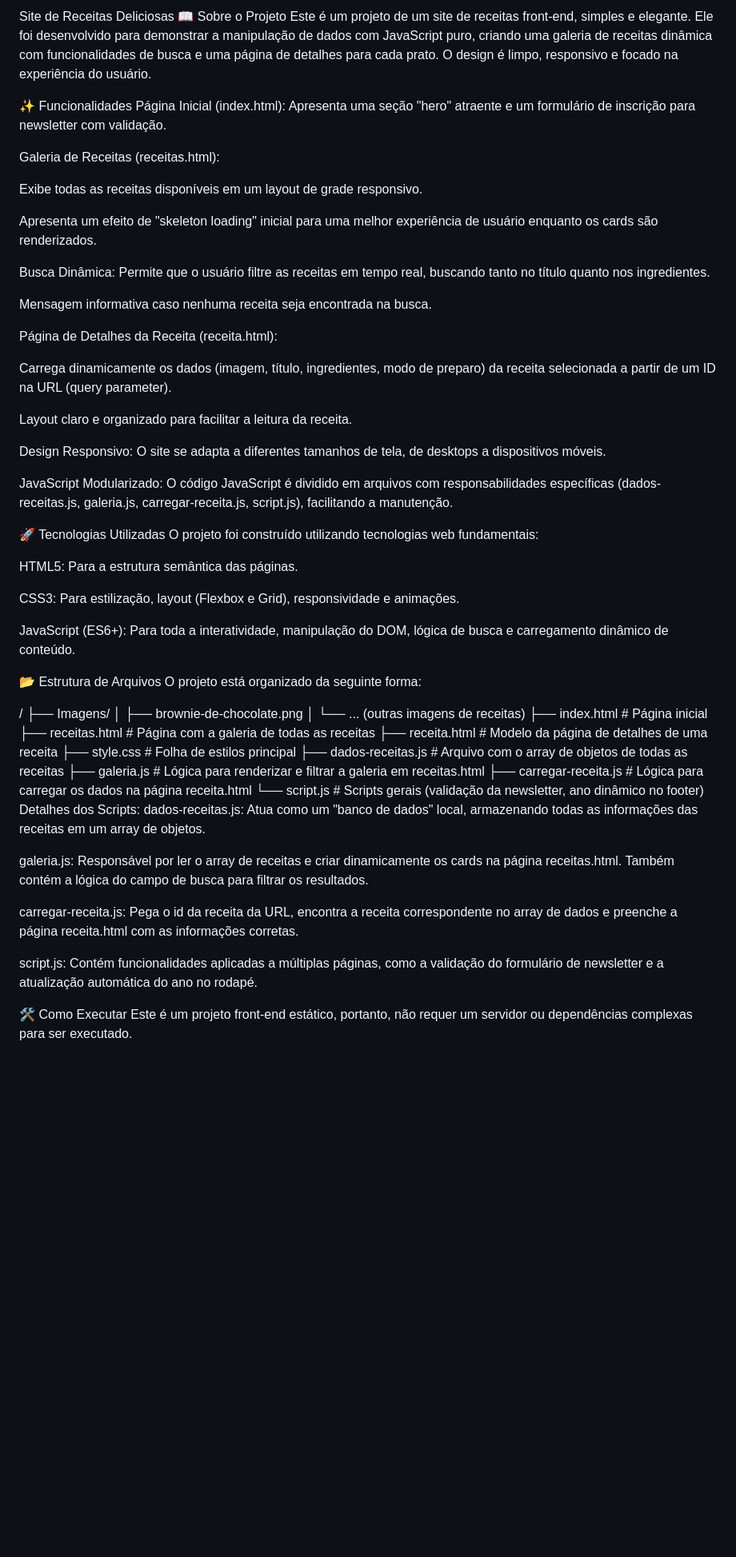
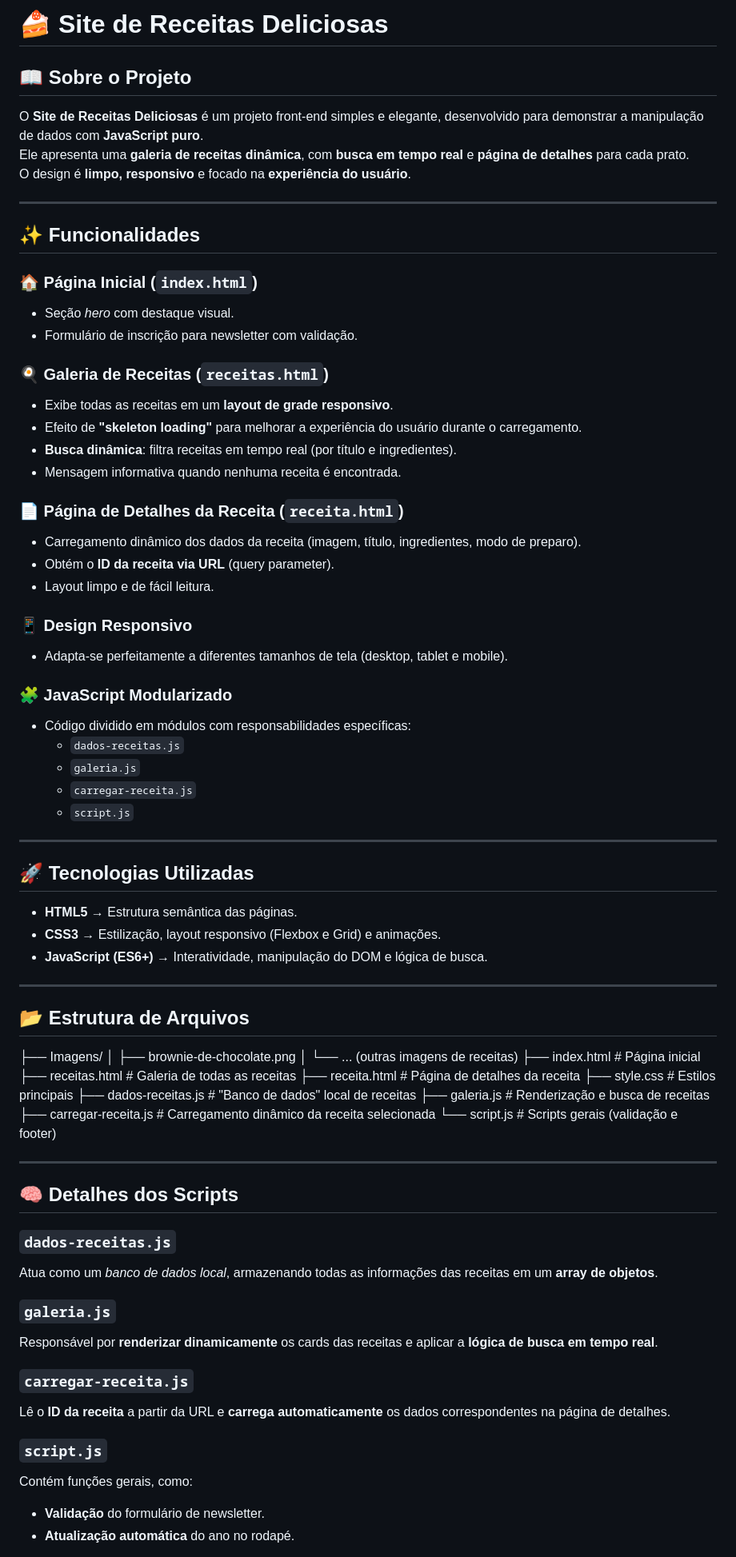
Before and after one commit to DevAndreNarcizo/Landing-Page-de-Receitas, a Markdown page: README.md, the part around the change printed below. Shown: that part at 80% size. Rendered like a GitHub page; blank space fills up the shorter version.

```diff
--- a/README.md
+++ b/README.md
@@ -1,63 +1,79 @@
-Site de Receitas Deliciosas
-📖 Sobre o Projeto
-Este é um projeto de um site de receitas front-end, simples e elegante. Ele foi desenvolvido para demonstrar a manipulação de dados com JavaScript puro, criando uma galeria de receitas dinâmica com funcionalidades de busca e uma página de detalhes para cada prato. O design é limpo, responsivo e focado na experiência do usuário.
+# 🍰 Site de Receitas Deliciosas
 
-✨ Funcionalidades
-Página Inicial (index.html): Apresenta uma seção "hero" atraente e um formulário de inscrição para newsletter com validação.
+## 📖 Sobre o Projeto
+O **Site de Receitas Deliciosas** é um projeto front-end simples e elegante, desenvolvido para demonstrar a manipulação de dados com **JavaScript puro**.
+Ele apresenta uma **galeria de receitas dinâmica**, com **busca em tempo real** e **página de detalhes** para cada prato.
+O design é **limpo, responsivo** e focado na **experiência do usuário**.
 
-Galeria de Receitas (receitas.html):
+---
 
-Exibe todas as receitas disponíveis em um layout de grade responsivo.
+## ✨ Funcionalidades
 
-Apresenta um efeito de "skeleton loading" inicial para uma melhor experiência de usuário enquanto os cards são renderizados.
+### 🏠 Página Inicial (`index.html`)
+- Seção *hero* com destaque visual.
+- Formulário de inscrição para newsletter com validação.
 
-Busca Dinâmica: Permite que o usuário filtre as receitas em tempo real, buscando tanto no título quanto nos ingredientes.
+### 🍳 Galeria de Receitas (`receitas.html`)
+- Exibe todas as receitas em um **layout de grade responsivo**.
+- Efeito de **"skeleton loading"** para melhorar a experiência do usuário durante o carregamento.
+- **Busca dinâmica**: filtra receitas em tempo real (por título e ingredientes).
+- Mensagem informativa quando nenhuma receita é encontrada.
 
-Mensagem informativa caso nenhuma receita seja encontrada na busca.
+### 📄 Página de Detalhes da Receita (`receita.html`)
+- Carregamento dinâmico dos dados da receita (imagem, título, ingredientes, modo de preparo).
+- Obtém o **ID da receita via URL** (query parameter).
+- Layout limpo e de fácil leitura.
 
-Página de Detalhes da Receita (receita.html):
+### 📱 Design Responsivo
+- Adapta-se perfeitamente a diferentes tamanhos de tela (desktop, tablet e mobile).
 
-Carrega dinamicamente os dados (imagem, título, ingredientes, modo de preparo) da receita selecionada a partir de um ID na URL (query parameter).
+### 🧩 JavaScript Modularizado
+- Código dividido em módulos com responsabilidades específicas:
+  - `dados-receitas.js`
+  - `galeria.js`
+  - `carregar-receita.js`
+  - `script.js`
 
-Layout claro e organizado para facilitar a leitura da receita.
+---
 
-Design Responsivo: O site se adapta a diferentes tamanhos de tela, de desktops a dispositivos móveis.
+## 🚀 Tecnologias Utilizadas
 
-JavaScript Modularizado: O código JavaScript é dividido em arquivos com responsabilidades específicas (dados-receitas.js, galeria.js, carregar-receita.js, script.js), facilitando a manutenção.
+- **HTML5** → Estrutura semântica das páginas.
+- **CSS3** → Estilização, layout responsivo (Flexbox e Grid) e animações.
+- **JavaScript (ES6+)** → Interatividade, manipulação do DOM e lógica de busca.
 
-🚀 Tecnologias Utilizadas
-O projeto foi construído utilizando tecnologias web fundamentais:
+---
 
-HTML5: Para a estrutura semântica das páginas.
+## 📂 Estrutura de Arquivos
 
-CSS3: Para estilização, layout (Flexbox e Grid), responsividade e animações.
+├── Imagens/
+│ ├── brownie-de-chocolate.png
+│ └── ... (outras imagens de receitas)
+├── index.html # Página inicial
+├── receitas.html # Galeria de todas as receitas
+├── receita.html # Página de detalhes da receita
+├── style.css # Estilos principais
+├── dados-receitas.js # "Banco de dados" local de receitas
+├── galeria.js # Renderização e busca de receitas
+├── carregar-receita.js # Carregamento dinâmico da receita selecionada
+└── script.js # Scripts gerais (validação e footer)
 
-JavaScript (ES6+): Para toda a interatividade, manipulação do DOM, lógica de busca e carregamento dinâmico de conteúdo.
 
-📂 Estrutura de Arquivos
-O projeto está organizado da seguinte forma:
+---
 
-/
-├── Imagens/
-│   ├── brownie-de-chocolate.png
-│   └── ... (outras imagens de receitas)
-├── index.html                # Página inicial
-├── receitas.html             # Página com a galeria de todas as receitas
-├── receita.html              # Modelo da página de detalhes de uma receita
-├── style.css                 # Folha de estilos principal
-├── dados-receitas.js         # Arquivo com o array de objetos de todas as receitas
-├── galeria.js                # Lógica para renderizar e filtrar a galeria em receitas.html
-├── carregar-receita.js       # Lógica para carregar os dados na página receita.html
-└── script.js                 # Scripts gerais (validação da newsletter, ano dinâmico no footer)
-Detalhes dos Scripts:
-dados-receitas.js: Atua como um "banco de dados" local, armazenando todas as informações das receitas em um array de objetos.
+## 🧠 Detalhes dos Scripts
 
-galeria.js: Responsável por ler o array de receitas e criar dinamicamente os cards na página receitas.html. Também contém a lógica do campo de busca para filtrar os resultados.
+### `dados-receitas.js`
+Atua como um *banco de dados local*, armazenando todas as informações das receitas em um **array de objetos**.
 
-carregar-receita.js: Pega o id da receita da URL, encontra a receita correspondente no array de dados e preenche a página receita.html com as informações corretas.
+### `galeria.js`
+Responsável por **renderizar dinamicamente** os cards das receitas e aplicar a **lógica de busca em tempo real**.
 
-script.js: Contém funcionalidades aplicadas a múltiplas páginas, como a validação do formulário de newsletter e a atualização automática do ano no rodapé.
+### `carregar-receita.js`
+Lê o **ID da receita** a partir da URL e **carrega automaticamente** os dados correspondentes na página de detalhes.
 
-🛠️ Como Executar
-Este é um projeto front-end estático, portanto, não requer um servidor ou dependências complexas para ser executado.
+### `script.js`
+Contém funções gerais, como:
+- **Validação** do formulário de newsletter.
+- **Atualização automática** do ano no rodapé.
 
```
Also changed, not shown: other parts of README.md (+26 -5 lines).
